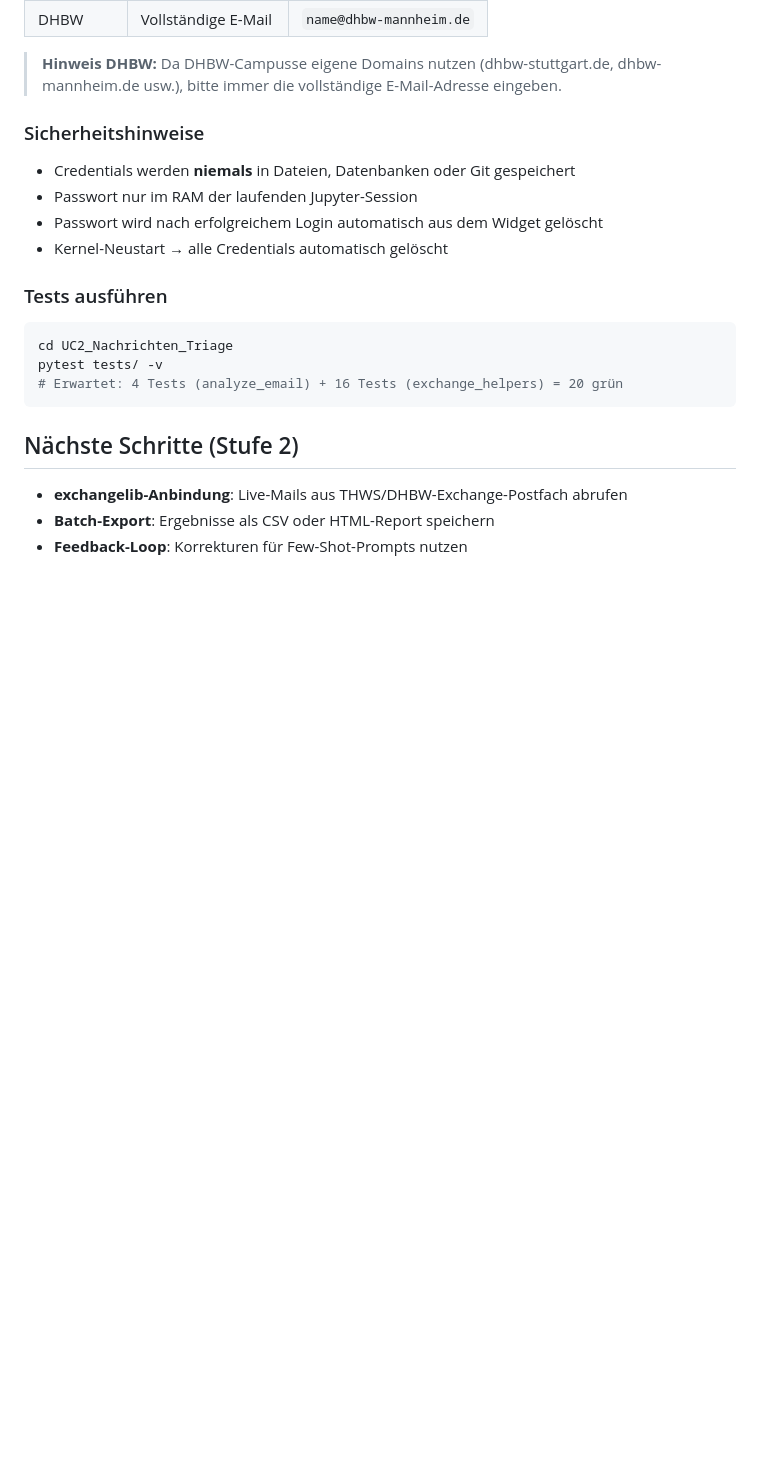
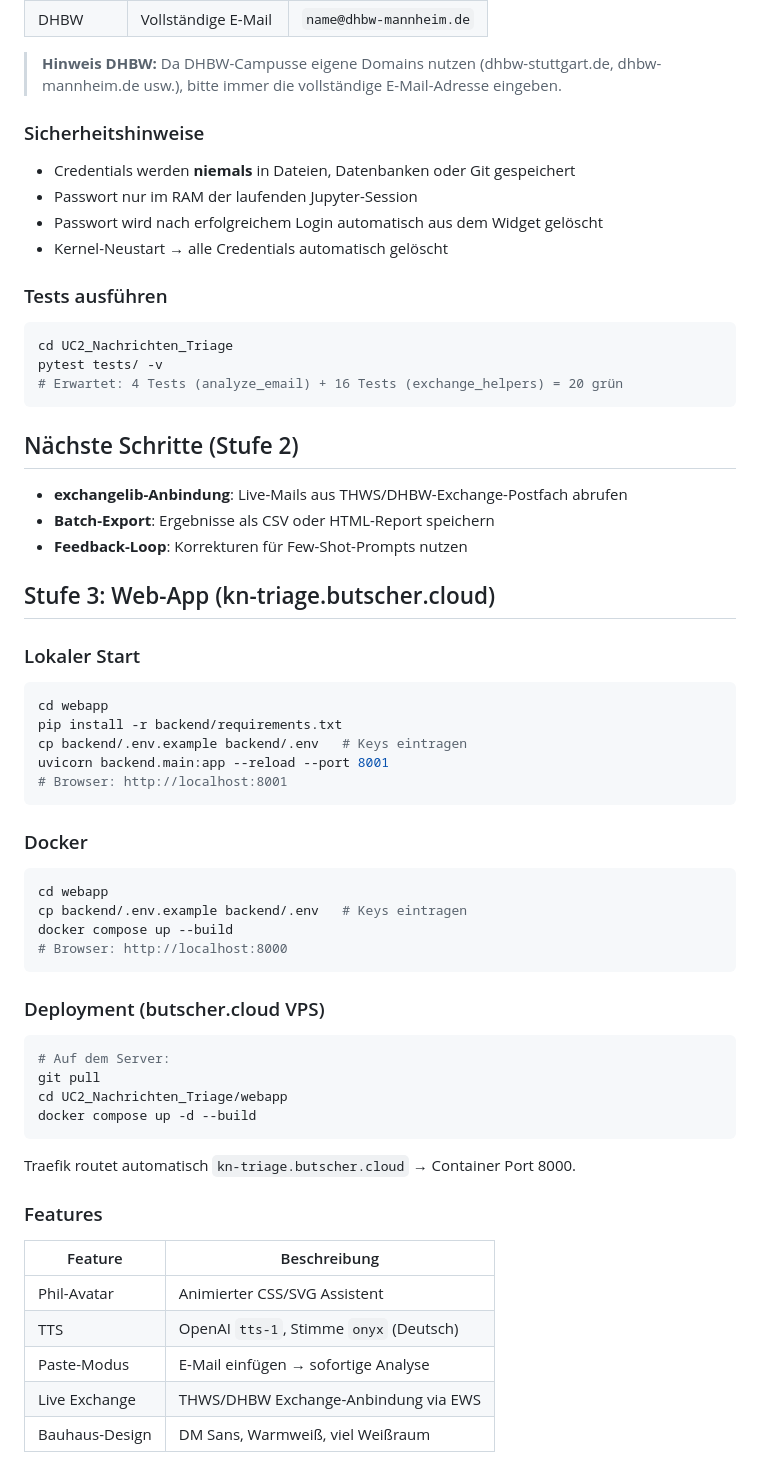
Before and after one commit to swrobuts/Dashboard_sample, a Markdown page: Knowledge Navigator Use Cases/UC2_Nachrichten_Triage/README.md, the part around the change. Rendered like a GitHub page; blank space fills up the shorter version.

Commit message:
feat(webapp): all tests green, README updated — UC2 web-app complete
Co-Authored-By: Claude Sonnet 4.6 <noreply@anthropic.com>

````diff
--- a/Knowledge Navigator Use Cases/UC2_Nachrichten_Triage/README.md
+++ b/Knowledge Navigator Use Cases/UC2_Nachrichten_Triage/README.md
@@ -128,3 +128,45 @@ pytest tests/ -v
 - **exchangelib-Anbindung**: Live-Mails aus THWS/DHBW-Exchange-Postfach abrufen
 - **Batch-Export**: Ergebnisse als CSV oder HTML-Report speichern
 - **Feedback-Loop**: Korrekturen für Few-Shot-Prompts nutzen
+
+## Stufe 3: Web-App (kn-triage.butscher.cloud)
+
+### Lokaler Start
+
+```bash
+cd webapp
+pip install -r backend/requirements.txt
+cp backend/.env.example backend/.env   # Keys eintragen
+uvicorn backend.main:app --reload --port 8001
+# Browser: http://localhost:8001
+```
+
+### Docker
+
+```bash
+cd webapp
+cp backend/.env.example backend/.env   # Keys eintragen
+docker compose up --build
+# Browser: http://localhost:8000
+```
+
+### Deployment (butscher.cloud VPS)
+
+```bash
+# Auf dem Server:
+git pull
+cd UC2_Nachrichten_Triage/webapp
+docker compose up -d --build
+```
+
+Traefik routet automatisch `kn-triage.butscher.cloud` → Container Port 8000.
+
+### Features
+
+| Feature | Beschreibung |
+|---------|-------------|
+| Phil-Avatar | Animierter CSS/SVG Assistent |
+| TTS | OpenAI `tts-1`, Stimme `onyx` (Deutsch) |
+| Paste-Modus | E-Mail einfügen → sofortige Analyse |
+| Live Exchange | THWS/DHBW Exchange-Anbindung via EWS |
+| Bauhaus-Design | DM Sans, Warmweiß, viel Weißraum |
````
